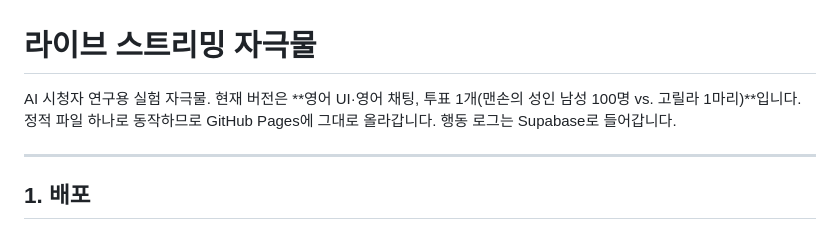
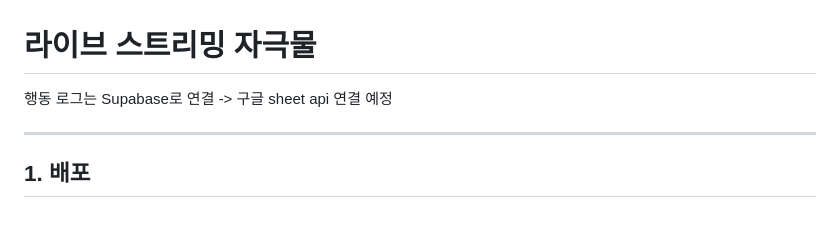
Before and after one commit to skku-livestreaming/watch, a Markdown page: README.md, the part around the change. GitHub-like rendering.

Commit message:
이전버전내용 readme 수정

```diff
--- a/README.md
+++ b/README.md
@@ -1,7 +1,6 @@
 # 라이브 스트리밍 자극물
 
-AI 시청자 연구용 실험 자극물. 현재 버전은 **영어 UI·영어 채팅, 투표 1개(맨손의 성인 남성 100명 vs. 고릴라 1마리)**입니다. 정적 파일 하나로 동작하므로 GitHub Pages에 그대로 올라갑니다.
-행동 로그는 Supabase로 들어갑니다.
+행동 로그는 Supabase로 연결 -> 구글 sheet api 연결 예정
 
 ---
 
```
